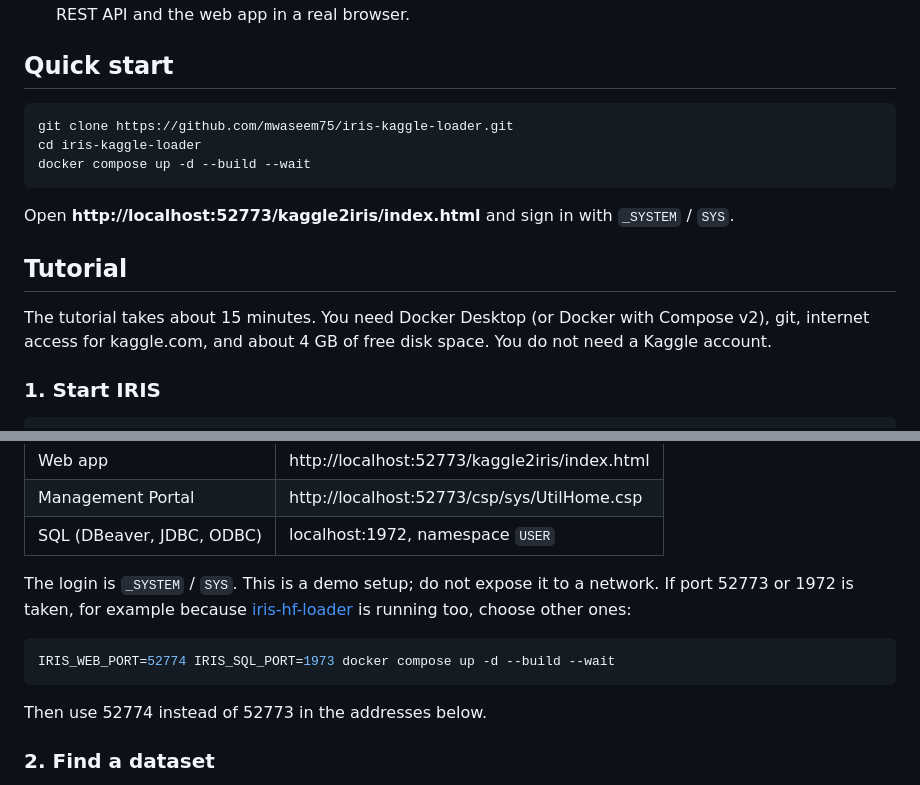
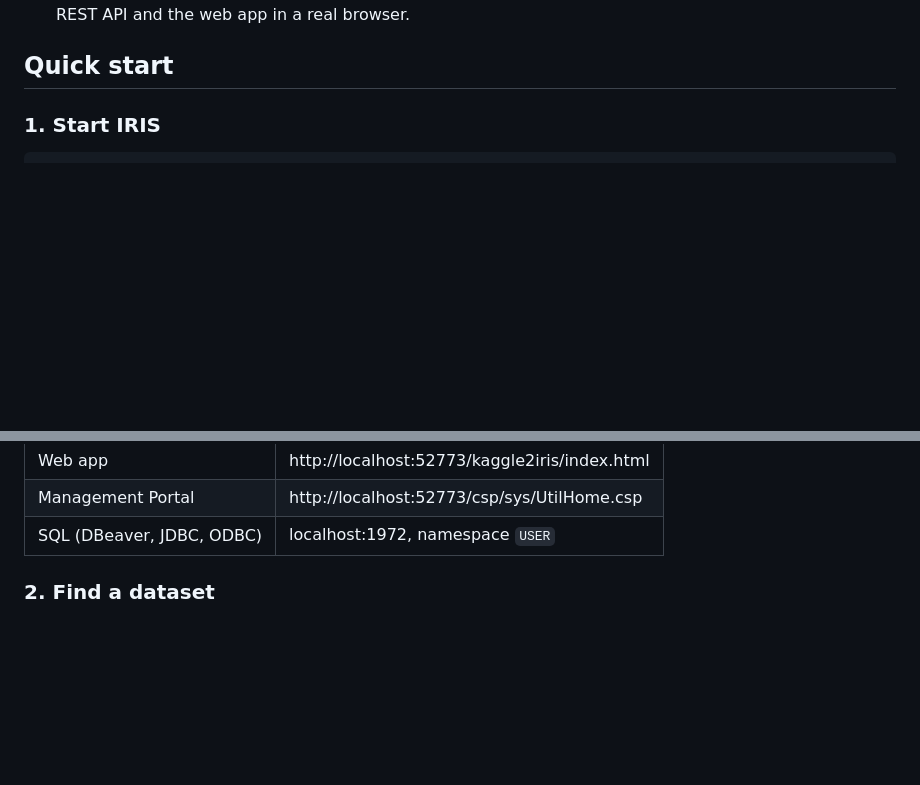
Before and after one commit to mwaseem75/iris-kaggle-loader, a Markdown page: README.md, 2 parts joined by grey strips. Rendered like a GitHub page; blank space fills up the shorter version.

Commit message:
Update README to remove quick start and tutorial sections
Removed tutorial and quick start instructions from README.

````diff
--- a/README.md
+++ b/README.md
@@ -80,18 +81,6 @@
 
 ## Quick start
 
-```bash
-git clone https://github.com/mwaseem75/iris-kaggle-loader.git
-cd iris-kaggle-loader
-docker compose up -d --build --wait
-```
-
-Open **http://localhost:52773/kaggle2iris/index.html** and sign in with `_SYSTEM` / `SYS`.
-
-## Tutorial
-
-The tutorial takes about 15 minutes. You need Docker Desktop (or Docker with Compose v2), git, internet access for kaggle.com, and about 4 GB of free disk space. You do not need a Kaggle account.
-
 ### 1. Start IRIS
 
 ```bash
@@ -109,14 +98,6 @@ The container listens on your own machine only:
 | Web app | http://localhost:52773/kaggle2iris/index.html |
 | Management Portal | http://localhost:52773/csp/sys/UtilHome.csp |
 | SQL (DBeaver, JDBC, ODBC) | localhost:1972, namespace `USER` |
-
-The login is `_SYSTEM` / `SYS`. This is a demo setup; do not expose it to a network. If port 52773 or 1972 is taken, for example because [iris-hf-loader](https://github.com/mwaseem75/iris-hf-loader) is running too, choose other ones:
-
-```bash
-IRIS_WEB_PORT=52774 IRIS_SQL_PORT=1973 docker compose up -d --build --wait
-```
-
-Then use 52774 instead of 52773 in the addresses below.
 
 ### 2. Find a dataset
 
````
Also changed, not shown: other parts of README.md (+2 -1 lines).
